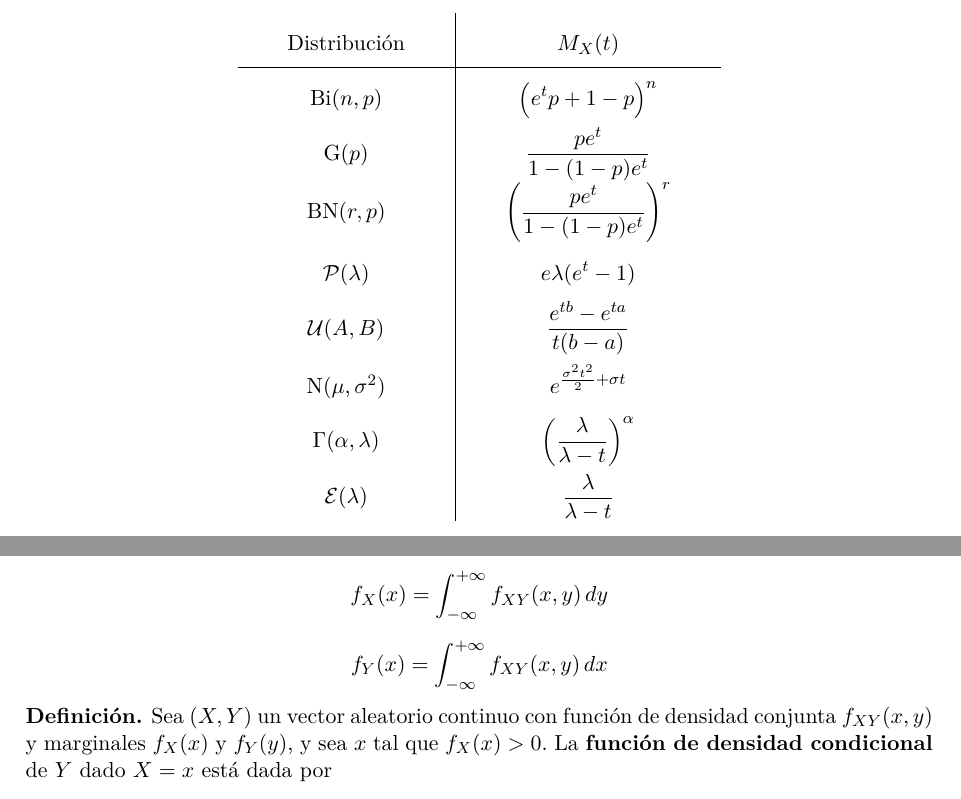
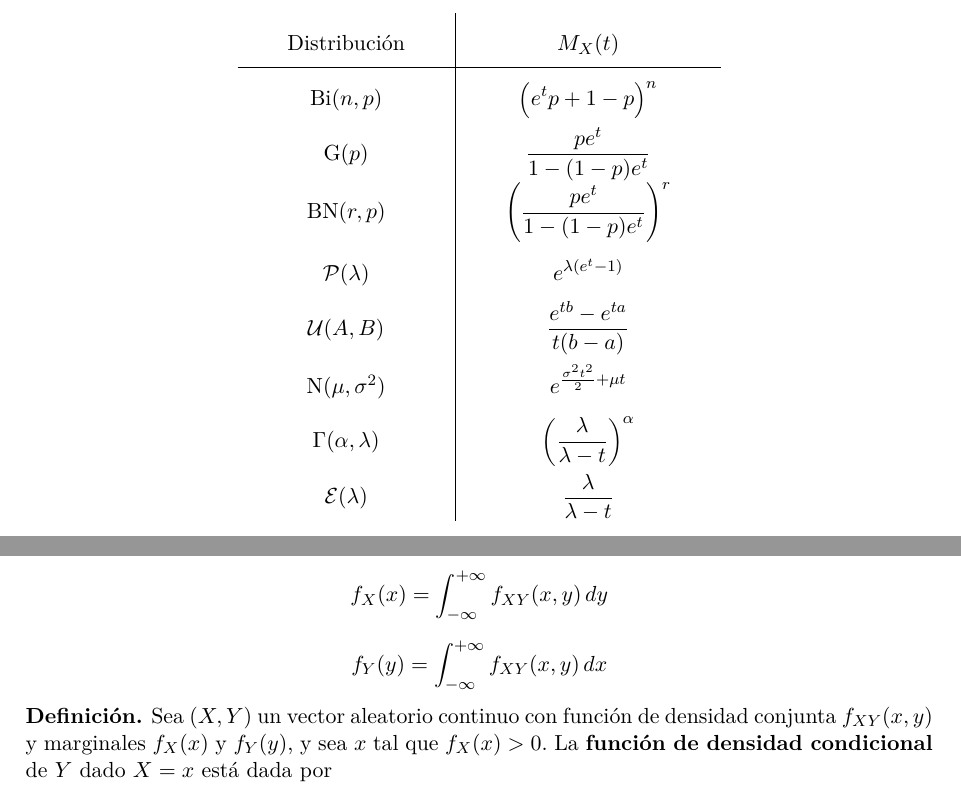
Before and after one commit to CubaWiki/Proba-resumen-ffrizzio, a LaTeX document (Apunte_PyEC.tex): two parts of pages 19 and 21 of 44, joined at a grey line, cut so that both start at the same text. Compiled offline with pdfLaTeX.

Commit message:
Correcccion parte de las cosas de Issue 1

```diff
--- a/Apunte_PyEC.tex
+++ b/Apunte_PyEC.tex
@@ -882,9 +882,9 @@
           $\dists{Bi}(n, p)$                & $\displaystyle \left( e^t p + 1 - p \right)^n$ \\
           $\dists{G}(p)$                    & $\displaystyle \frac{p e^t}{1 - (1 - p)e^t}$ \\
           $\dists{BN}(r,p)$                 & $\displaystyle \left( \frac{p e^t}{1 - (1 - p)e^t} \right)^r$ \\
-          $\dists{\poisson}(\lambda)$       & $\displaystyle e{\lambda(e^t - 1)}$ \\
+          $\dists{\poisson}(\lambda)$       & $\displaystyle e^{\lambda(e^t - 1)}$ \\
           $\dists{\unif}(A,B)$                  & $\displaystyle \frac{e^{tb} - e^{ta}}{t(b - a)}$ \\
-          $\dists{N}(\mu,\sigma^2)$         & $\displaystyle e^{\frac{\sigma^2 t^2}{2} + \sigma t}$ \\
+          $\dists{N}(\mu,\sigma^2)$         & $\displaystyle e^{\frac{\sigma^2 t^2}{2} + \mu t}$ \\
           $\dists{\Gamma}(\alpha,\lambda)$  & $\displaystyle \left( \frac{\lambda}{\lambda - t} \right)^\alpha$ \\
           $\dists{\exponen}(\lambda)$       & $\displaystyle \frac{\lambda}{\lambda - t}$
         \end{tabular}
@@ -975,7 +975,7 @@
     \begin{defi}
       Sea $(X,Y)$ un vector aleatorio continuo con función de densidad conjunta $f_{XY}(x,y)$. Las \deft{funciones de densidad marginal} de $X$ e $Y$ están dadas por
       \[ f_X(x) = \int_{-\infty}^{+\infty} f_{XY}(x,y) \,dy \]
-      \[ f_Y(x) = \int_{-\infty}^{+\infty} f_{XY}(x,y) \,dx \]
+      \[ f_Y(y) = \int_{-\infty}^{+\infty} f_{XY}(x,y) \,dx \]
     \end{defi}
 
     \begin{defi}
```
Also changed, not shown: Apunte_PyEC.pdf, Apunte_PyEC.tex (2 more changed lines).
